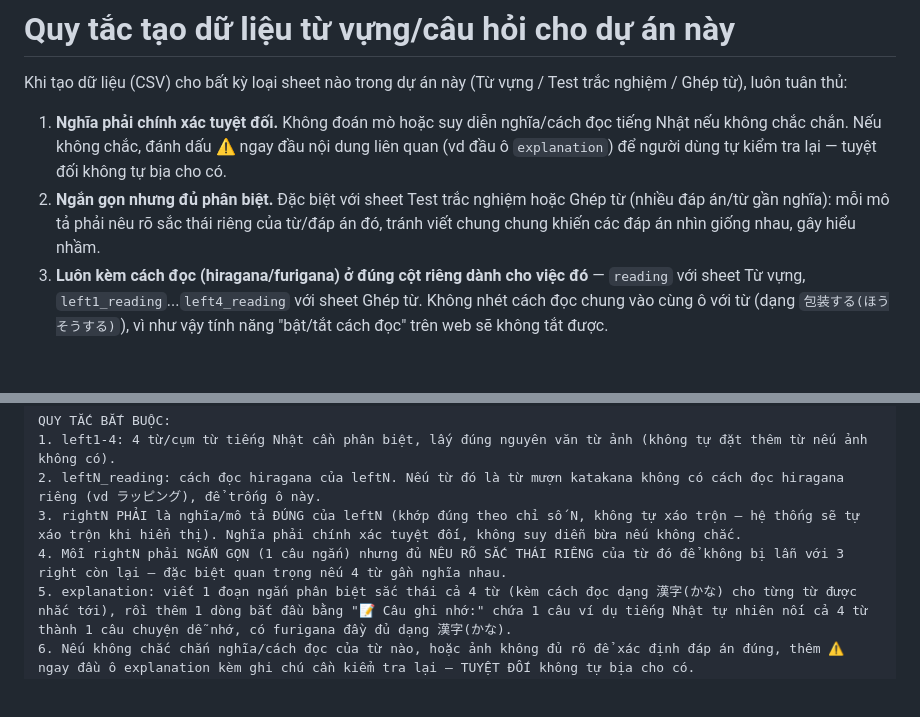
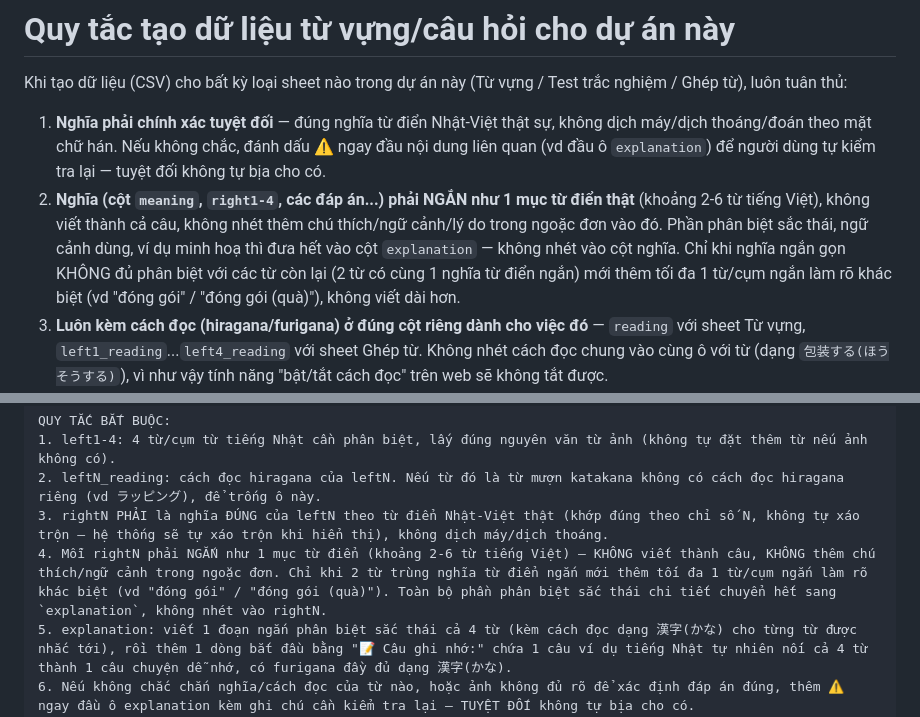
Before and after one commit to lengocsonit/jp-vocab-quiz, a Markdown page: CLAUDE.md, 2 parts joined by grey strips. Drawn GitHub-style; blank space fills up the shorter version.

Commit message:
Sua quy tac tao du lieu: nghia phai ngan nhu tu dien that (khong nhet chu thich/ngu canh vao cot nghia), phan phan biet sac thai chuyen het sang explanation
Co-Authored-By: Claude Sonnet 5 <noreply@anthropic.com>

```diff
--- a/CLAUDE.md
+++ b/CLAUDE.md
@@ -2,8 +2,8 @@
 
 Khi tạo dữ liệu (CSV) cho bất kỳ loại sheet nào trong dự án này (Từ vựng / Test trắc nghiệm / Ghép từ), luôn tuân thủ:
 
-1. **Nghĩa phải chính xác tuyệt đối.** Không đoán mò hoặc suy diễn nghĩa/cách đọc tiếng Nhật nếu không chắc chắn. Nếu không chắc, đánh dấu ⚠️ ngay đầu nội dung liên quan (vd đầu ô `explanation`) để người dùng tự kiểm tra lại — tuyệt đối không tự bịa cho có.
-2. **Ngắn gọn nhưng đủ phân biệt.** Đặc biệt với sheet Test trắc nghiệm hoặc Ghép từ (nhiều đáp án/từ gần nghĩa): mỗi mô tả phải nêu rõ sắc thái riêng của từ/đáp án đó, tránh viết chung chung khiến các đáp án nhìn giống nhau, gây hiểu nhầm.
+1. **Nghĩa phải chính xác tuyệt đối** — đúng nghĩa từ điển Nhật-Việt thật sự, không dịch máy/dịch thoáng/đoán theo mặt chữ hán. Nếu không chắc, đánh dấu ⚠️ ngay đầu nội dung liên quan (vd đầu ô `explanation`) để người dùng tự kiểm tra lại — tuyệt đối không tự bịa cho có.
+2. **Nghĩa (cột `meaning`, `right1-4`, các đáp án...) phải NGẮN như 1 mục từ điển thật** (khoảng 2-6 từ tiếng Việt), không viết thành cả câu, không nhét thêm chú thích/ngữ cảnh/lý do trong ngoặc đơn vào đó. Phần phân biệt sắc thái, ngữ cảnh dùng, ví dụ minh hoạ thì đưa hết vào cột `explanation` — không nhét vào cột nghĩa. Chỉ khi nghĩa ngắn gọn KHÔNG đủ phân biệt với các từ còn lại (2 từ có cùng 1 nghĩa từ điển ngắn) mới thêm tối đa 1 từ/cụm ngắn làm rõ khác biệt (vd "đóng gói" / "đóng gói (quà)"), không viết dài hơn.
 3. **Luôn kèm cách đọc (hiragana/furigana) ở đúng cột riêng dành cho việc đó** — `reading` với sheet Từ vựng, `left1_reading`...`left4_reading` với sheet Ghép từ. Không nhét cách đọc chung vào cùng ô với từ (dạng `包装する(ほうそうする)`), vì như vậy tính năng "bật/tắt cách đọc" trên web sẽ không tắt được.
 4. Với sheet Test/Ghép từ có nhiều đáp án/từ gần nghĩa: nên thêm 1 câu ví dụ tiếng Nhật tự nhiên nối các từ/đáp án đó lại thành 1 câu chuyện dễ nhớ vào cột `explanation`, kèm cách đọc ngay trong câu đó (vd `工場(こうじょう)で...`).
 
@@ -23,8 +23,8 @@ id,left1,left1_reading,left2,left2_reading,left3,left3_reading,left4,left4_readi
 QUY TẮC BẮT BUỘC:
 1. left1-4: 4 từ/cụm từ tiếng Nhật cần phân biệt, lấy đúng nguyên văn từ ảnh (không tự đặt thêm từ nếu ảnh không có).
 2. leftN_reading: cách đọc hiragana của leftN. Nếu từ đó là từ mượn katakana không có cách đọc hiragana riêng (vd ラッピング), để trống ô này.
-3. rightN PHẢI là nghĩa/mô tả ĐÚNG của leftN (khớp đúng theo chỉ số N, không tự xáo trộn — hệ thống sẽ tự xáo trộn khi hiển thị). Nghĩa phải chính xác tuyệt đối, không suy diễn bừa nếu không chắc.
-4. Mỗi rightN phải NGẮN GỌN (1 câu ngắn) nhưng đủ NÊU RÕ SẮC THÁI RIÊNG của từ đó để không bị lẫn với 3 right còn lại — đặc biệt quan trọng nếu 4 từ gần nghĩa nhau.
+3. rightN PHẢI là nghĩa ĐÚNG của leftN theo từ điển Nhật-Việt thật (khớp đúng theo chỉ số N, không tự xáo trộn — hệ thống sẽ tự xáo trộn khi hiển thị), không dịch máy/dịch thoáng.
+4. Mỗi rightN phải NGẮN như 1 mục từ điển (khoảng 2-6 từ tiếng Việt) — KHÔNG viết thành câu, KHÔNG thêm chú thích/ngữ cảnh trong ngoặc đơn. Chỉ khi 2 từ trùng nghĩa từ điển ngắn mới thêm tối đa 1 từ/cụm ngắn làm rõ khác biệt (vd "đóng gói" / "đóng gói (quà)"). Toàn bộ phần phân biệt sắc thái chi tiết chuyển hết sang `explanation`, không nhét vào rightN.
 5. explanation: viết 1 đoạn ngắn phân biệt sắc thái cả 4 từ (kèm cách đọc dạng 漢字(かな) cho từng từ được nhắc tới), rồi thêm 1 dòng bắt đầu bằng "📝 Câu ghi nhớ:" chứa 1 câu ví dụ tiếng Nhật tự nhiên nối cả 4 từ thành 1 câu chuyện dễ nhớ, có furigana đầy đủ dạng 漢字(かな).
 6. Nếu không chắc chắn nghĩa/cách đọc của từ nào, hoặc ảnh không đủ rõ để xác định đáp án đúng, thêm ⚠️ ngay đầu ô explanation kèm ghi chú cần kiểm tra lại — TUYỆT ĐỐI không tự bịa cho có.
 7. Nếu ảnh chứa NHIỀU bộ 4-từ khác nhau (nhiều câu hỏi), xuất mỗi bộ thành 1 dòng CSV riêng, id tăng dần 1, 2, 3...
```
